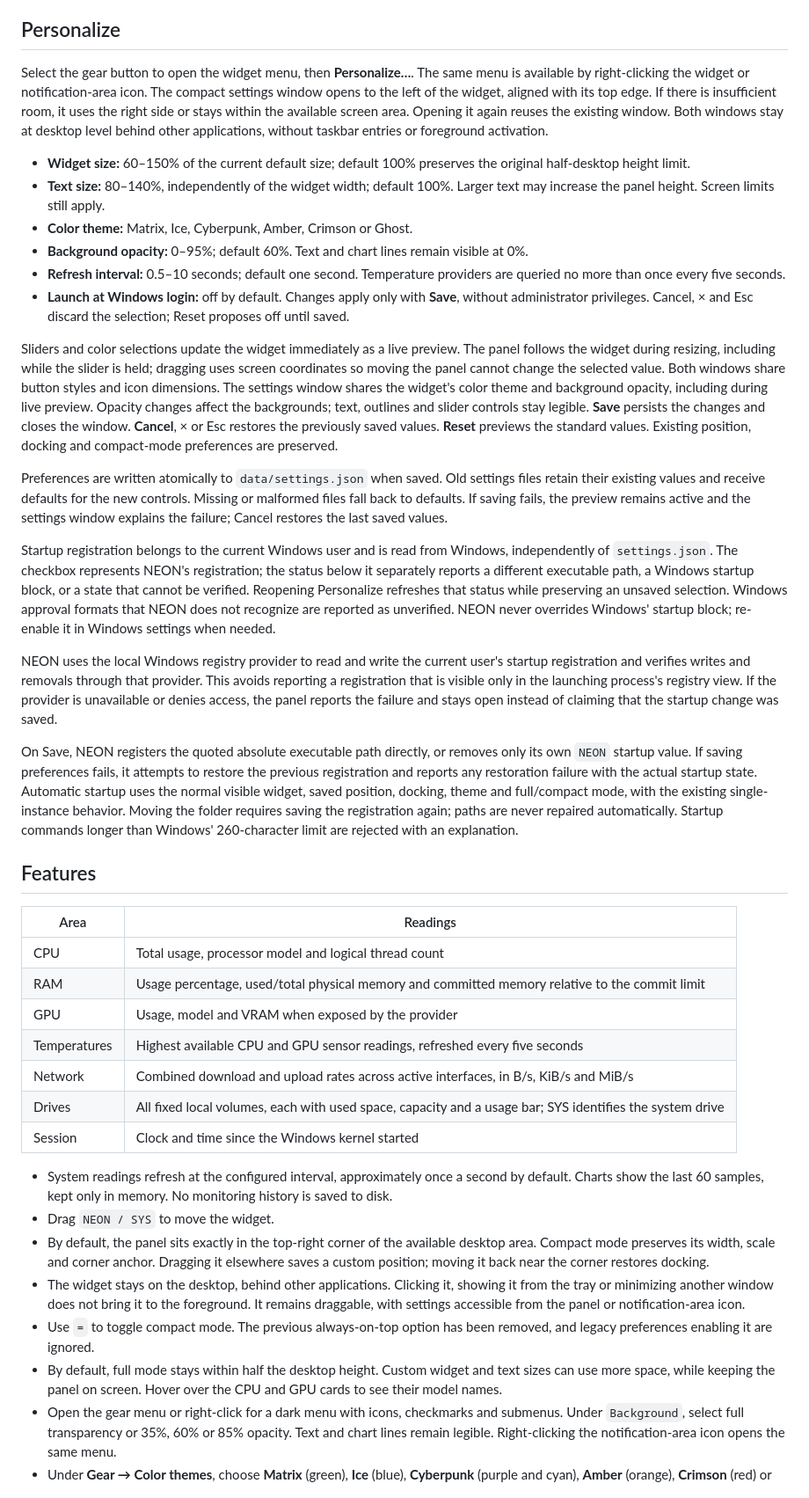
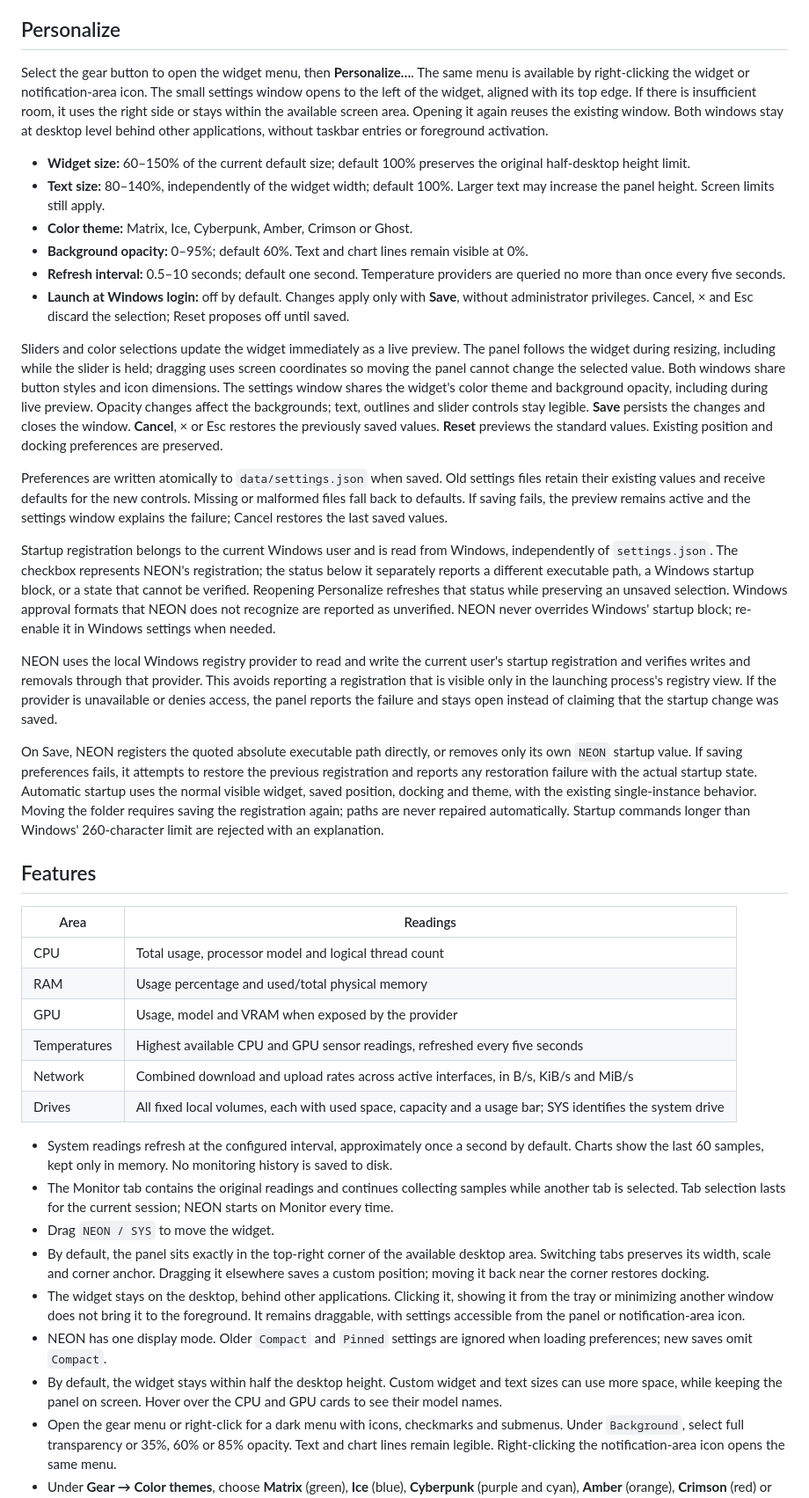
Before and after one commit to Pasquale-Buonocore/Neon, a Markdown page: README.md, the part around one of its changes. Shown at 88% size. Rendered like a GitHub page.

```diff
--- a/README.md
+++ b/README.md
@@ -32,7 +39,7 @@ Administrator privileges are not required. Launching a second instance shows the
 - **Build or startup failure:** confirm you are using 64-bit Windows 10/11 with .NET Framework 4.x. If present, inspect `bin/neon-error.log`. Close NEON before replacing its executable.
 ## Personalize
 
-Select the gear button to open the widget menu, then **Personalize…**. The same menu is available by right-clicking the widget or notification-area icon. The compact settings window opens to the left of the widget, aligned with its top edge. If there is insufficient room, it uses the right side or stays within the available screen area. Opening it again reuses the existing window. Both windows stay at desktop level behind other applications, without taskbar entries or foreground activation.
+Select the gear button to open the widget menu, then **Personalize…**. The same menu is available by right-clicking the widget or notification-area icon. The small settings window opens to the left of the widget, aligned with its top edge. If there is insufficient room, it uses the right side or stays within the available screen area. Opening it again reuses the existing window. Both windows stay at desktop level behind other applications, without taskbar entries or foreground activation.
 
 - **Widget size:** 60–150% of the current default size; default 100% preserves the original half-desktop height limit.
 - **Text size:** 80–140%, independently of the widget width; default 100%. Larger text may increase the panel height. Screen limits still apply.
@@ -41,7 +48,7 @@ Select the gear button to open the widget menu, then **Personalize…**. The sam
 - **Refresh interval:** 0.5–10 seconds; default one second. Temperature providers are queried no more than once every five seconds.
 - **Launch at Windows login:** off by default. Changes apply only with **Save**, without administrator privileges. Cancel, × and Esc discard the selection; Reset proposes off until saved.
 
-Sliders and color selections update the widget immediately as a live preview. The panel follows the widget during resizing, including while the slider is held; dragging uses screen coordinates so moving the panel cannot change the selected value. Both windows share button styles and icon dimensions. The settings window shares the widget's color theme and background opacity, including during live preview. Opacity changes affect the backgrounds; text, outlines and slider controls stay legible. **Save** persists the changes and closes the window. **Cancel**, × or Esc restores the previously saved values. **Reset** previews the standard values. Existing position, docking and compact-mode preferences are preserved.
+Sliders and color selections update the widget immediately as a live preview. The panel follows the widget during resizing, including while the slider is held; dragging uses screen coordinates so moving the panel cannot change the selected value. Both windows share button styles and icon dimensions. The settings window shares the widget's color theme and background opacity, including during live preview. Opacity changes affect the backgrounds; text, outlines and slider controls stay legible. **Save** persists the changes and closes the window. **Cancel**, × or Esc restores the previously saved values. **Reset** previews the standard values. Existing position and docking preferences are preserved.
 
 Preferences are written atomically to `data/settings.json` when saved. Old settings files retain their existing values and receive defaults for the new controls. Missing or malformed files fall back to defaults. If saving fails, the preview remains active and the settings window explains the failure; Cancel restores the last saved values.
 
@@ -49,26 +56,26 @@ Startup registration belongs to the current Windows user and is read from Window
 
 NEON uses the local Windows registry provider to read and write the current user's startup registration and verifies writes and removals through that provider. This avoids reporting a registration that is visible only in the launching process's registry view. If the provider is unavailable or denies access, the panel reports the failure and stays open instead of claiming that the startup change was saved.
 
-On Save, NEON registers the quoted absolute executable path directly, or removes only its own `NEON` startup value. If saving preferences fails, it attempts to restore the previous registration and reports any restoration failure with the actual startup state. Automatic startup uses the normal visible widget, saved position, docking, theme and full/compact mode, with the existing single-instance behavior. Moving the folder requires saving the registration again; paths are never repaired automatically. Startup commands longer than Windows' 260-character limit are rejected with an explanation.
+On Save, NEON registers the quoted absolute executable path directly, or removes only its own `NEON` startup value. If saving preferences fails, it attempts to restore the previous registration and reports any restoration failure with the actual startup state. Automatic startup uses the normal visible widget, saved position, docking and theme, with the existing single-instance behavior. Moving the folder requires saving the registration again; paths are never repaired automatically. Startup commands longer than Windows' 260-character limit are rejected with an explanation.
 
 ## Features
 
 | Area | Readings |
 | --- | --- |
 | CPU | Total usage, processor model and logical thread count |
-| RAM | Usage percentage, used/total physical memory and committed memory relative to the commit limit |
+| RAM | Usage percentage and used/total physical memory |
 | GPU | Usage, model and VRAM when exposed by the provider |
 | Temperatures | Highest available CPU and GPU sensor readings, refreshed every five seconds |
 | Network | Combined download and upload rates across active interfaces, in B/s, KiB/s and MiB/s |
 | Drives | All fixed local volumes, each with used space, capacity and a usage bar; SYS identifies the system drive |
-| Session | Clock and time since the Windows kernel started |
 
 - System readings refresh at the configured interval, approximately once a second by default. Charts show the last 60 samples, kept only in memory. No monitoring history is saved to disk.
+- The Monitor tab contains the original readings and continues collecting samples while another tab is selected. Tab selection lasts for the current session; NEON starts on Monitor every time.
 - Drag `NEON / SYS` to move the widget.
-- By default, the panel sits exactly in the top-right corner of the available desktop area. Compact mode preserves its width, scale and corner anchor. Dragging it elsewhere saves a custom position; moving it back near the corner restores docking.
+- By default, the panel sits exactly in the top-right corner of the available desktop area. Switching tabs preserves its width, scale and corner anchor. Dragging it elsewhere saves a custom position; moving it back near the corner restores docking.
 - The widget stays on the desktop, behind other applications. Clicking it, showing it from the tray or minimizing another window does not bring it to the foreground. It remains draggable, with settings accessible from the panel or notification-area icon.
-- Use `=` to toggle compact mode. The previous always-on-top option has been removed, and legacy preferences enabling it are ignored.
-- By default, full mode stays within half the desktop height. Custom widget and text sizes can use more space, while keeping the panel on screen. Hover over the CPU and GPU cards to see their model names.
+- NEON has one display mode. Older `Compact` and `Pinned` settings are ignored when loading preferences; new saves omit `Compact`.
+- By default, the widget stays within half the desktop height. Custom widget and text sizes can use more space, while keeping the panel on screen. Hover over the CPU and GPU cards to see their model names.
 - Open the gear menu or right-click for a dark menu with icons, checkmarks and submenus. Under `Background`, select full transparency or 35%, 60% or 85% opacity. Text and chart lines remain legible. Right-clicking the notification-area icon opens the same menu.
 - Under **Gear → Color themes**, choose **Matrix** (green), **Ice** (blue), **Cyberpunk** (purple and cyan), **Amber** (orange), **Crimson** (red) or **Ghost** (white). Themes change text, charts, borders and backgrounds while preserving warning colors. The selection is restored on the next launch.
 - `−` hides the panel. Double-click the notification-area icon to show it. `×` closes the app.
```
Also changed, not shown: other parts of README.md (+22 -13 lines), assets/screenshots/neon-preview.png, assets/screenshots/neon-tabs.png (added), assets/screenshots/neon-themes.png, 5 other files.
